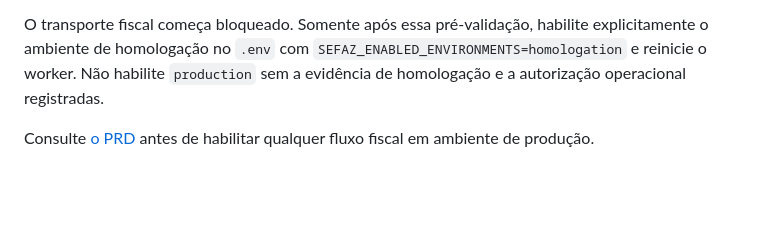
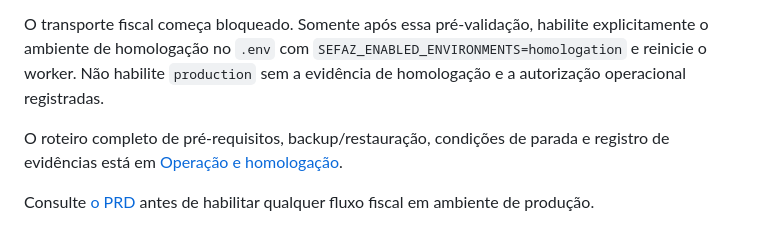
Before and after one commit to GiMbSs/sefaz_donwloader, a Markdown page: README.md, the part around the change. Rendered like a GitHub page; blank space fills up the shorter version.

```diff
--- a/README.md
+++ b/README.md
@@ -63,5 +63,8 @@ explicitamente o ambiente de homologação no `.env` com
 `production` sem a evidência de homologação e a autorização operacional
 registradas.
 
+O roteiro completo de pré-requisitos, backup/restauração, condições de parada
+e registro de evidências está em [Operação e homologação](docs/OPERACAO-HOMOLOGACAO.md).
+
 Consulte [o PRD](docs/PRD-IMPLEMENTACAO.md) antes de habilitar qualquer fluxo
 fiscal em ambiente de produção.
```
Also changed, not shown: docs/OPERACAO-HOMOLOGACAO.md (added, +96 -0 lines).
